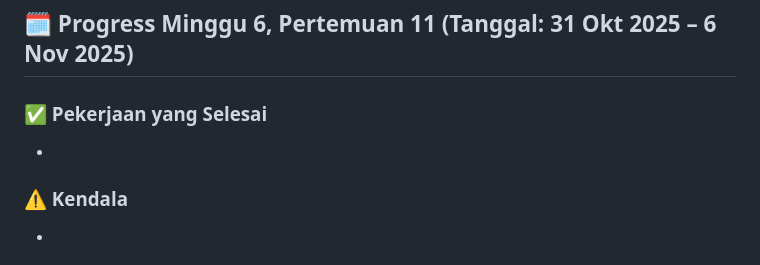
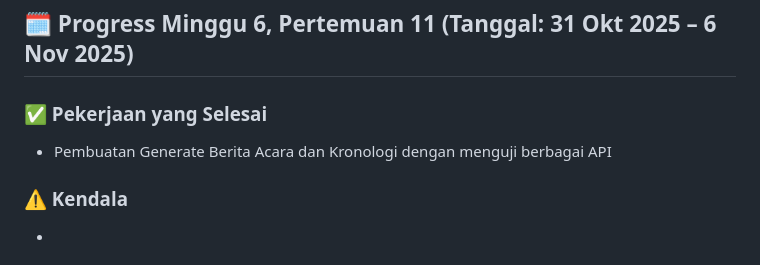
Before and after one commit to hansits034/Proyek-PDST-STT, a Markdown page: README.md, the part around the change. GitHub-like rendering.

```diff
--- a/README.md
+++ b/README.md
@@ -125,7 +125,7 @@ Link Akses Diagram Metodologi: https://miro.com/welcomeonboard/QSsvKzQ3LytkVmhkM
 
 ## 🗓️ Progress Minggu 6, Pertemuan 11 (Tanggal: 31 Okt 2025 – 6 Nov 2025)
 ### ✅ Pekerjaan yang Selesai
--
+- Pembuatan Generate Berita Acara dan Kronologi dengan menguji berbagai API
 
 ### ⚠️ Kendala
 -
```
